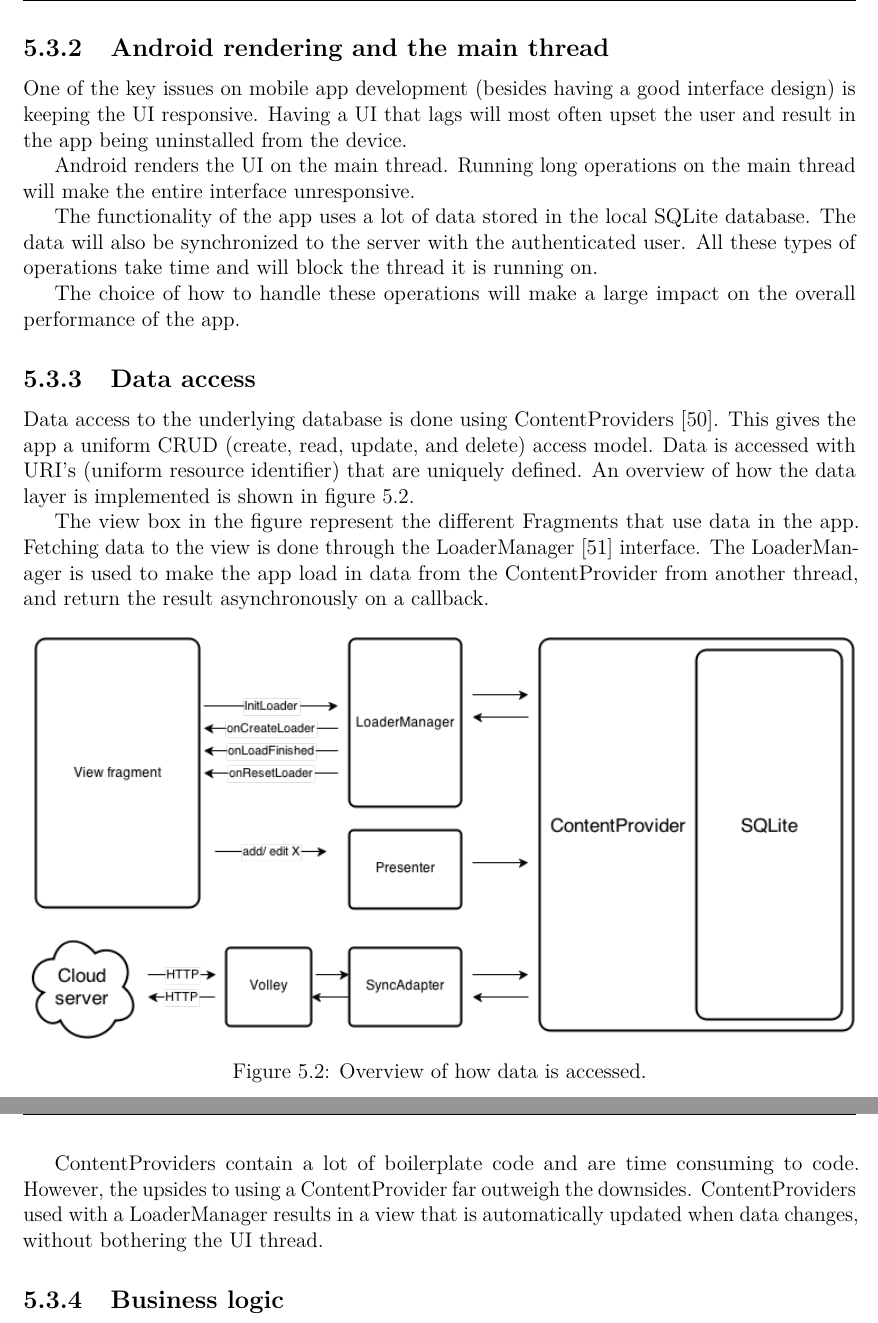
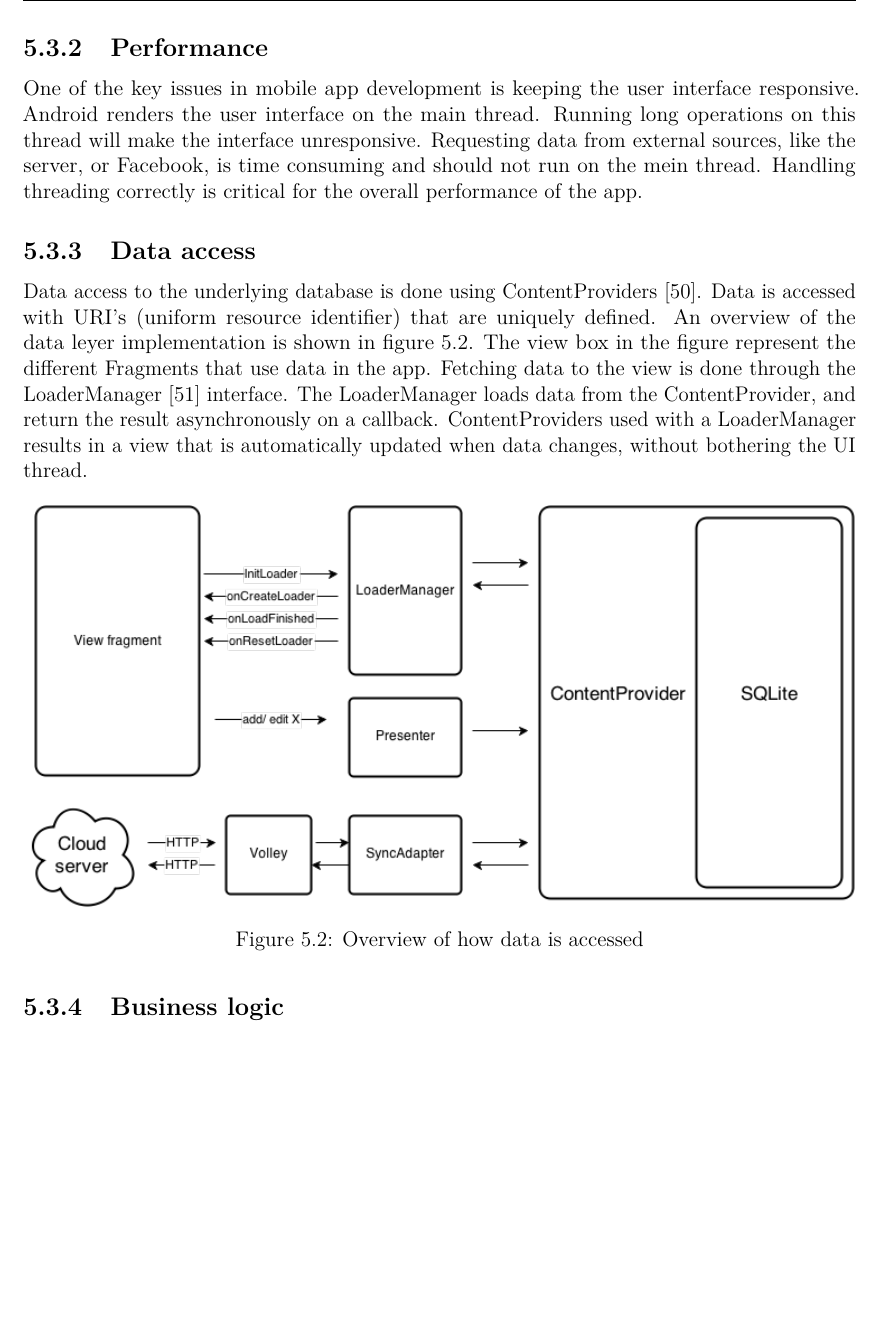
Before and after one commit to haavardlian/IT2901, a LaTeX thesis (report/rapport.tex, which reads report/ch/architecture/sec/app.tex): two parts of pages 39 and 40 of 108 before the commit and part of page 39 of 108 after it, the two joined at a grey line, cut at the place of the change, the shorter picture padded with empty space. Compiled offline with pdfLaTeX.

Commit message:
Proof reading 5.3

```diff
--- a/report/ch/architecture/sec/app.tex
+++ b/report/ch/architecture/sec/app.tex
@@ -8,29 +8,17 @@ The best practice guidelines for Android~\cite{androidPracticePerformance} state
 \subsection{Overall structure}
 The Activity is the starting point of the app. It is a self contained process with the possibility to display a user interface to the user. To access the different parts of the app it was decided to use a ~\gls{navigation drawer}. The sections accessed through the navigation drawer is called a tab. The navigation drawer and all of the tabs are implemented as Fragments. A Fragment is a representation of some behavior or an interface. It is embedded inside an Activity and can be swapped in and out of the Activity. Multiple Fragments can live in the same view. A subset of the Activity life-cycle is implemented in Fragments so it can work as a self-contained module. To read more about the Android life-cycle, see the official Android documentation.~\cite{androiddoc}
 
-\subsection{Android rendering and the main thread}
-One of the key issues on mobile app development (besides having a good interface design) is keeping the \gls{UI} responsive. Having a UI that lags will most often upset the user and result in the app being uninstalled from the device.
-
-Android renders the UI on the main thread. Running long operations on the main thread will make the entire interface unresponsive.
-
-The functionality of the app uses a lot of data stored in the local SQLite database. The data will also be synchronized to the server with the authenticated user. All these types of operations take time and will block the thread it is running on.
-
-The choice of how to handle these operations will make a large impact on the overall performance of the app.
-
-%To avoid the issue of blocking the main thread it was decided to make use of Androids built in logic for async data access, and a design pattern for business logic.
+\subsection{Performance}
+One of the key issues in mobile app development is keeping the user interface responsive. Android renders the user interface on the main thread. Running long operations on this thread will make the interface unresponsive. Requesting data from external sources, like the server, or Facebook, is time consuming and should not run on the mein thread. Handling threading correctly is critical for the overall performance of the app.
 
 \subsection{Data access}
-Data access to the underlying database is done using ContentProviders~\cite{contentproviders}. This gives the app a uniform \gls{CRUD} (create, read, update, and delete) access model. Data is accessed with \gls{URI}'s (uniform resource identifier) that are uniquely defined. An overview of how the data layer is implemented is shown in figure~\ref{fig:archAppOverview}.
-
-The view box in the figure represent the different Fragments that use data in the app. Fetching data to the view is done through the LoaderManager~\cite{loadermanager} interface. The LoaderManager is used to make the app load in data from the ContentProvider from another thread, and return the result asynchronously on a callback.
+Data access to the underlying database is done using ContentProviders~\cite{contentproviders}. Data is accessed with \gls{URI}'s (uniform resource identifier) that are uniquely defined. An overview of the data leyer implementation is shown in figure~\ref{fig:archAppOverview}. The view box in the figure represent the different Fragments that use data in the app. Fetching data to the view is done through the LoaderManager~\cite{loadermanager} interface. The LoaderManager loads data from the ContentProvider, and return the result asynchronously on a callback. ContentProviders used with a LoaderManager results in a view that is automatically updated when data changes, without bothering the UI thread.
 
 \begin{figure}[H]
 \includegraphics[width=\textwidth]{ch/architecture/fig/arch_app_overview.png}
-\caption{Overview of how data is accessed.}
+\caption{Overview of how data is accessed}
 \label{fig:archAppOverview}
 \end{figure}
-
-ContentProviders contain a lot of boilerplate code and are time consuming to code. However, the upsides to using a ContentProvider far outweigh the downsides. ContentProviders used with a LoaderManager results in a view that is automatically updated when data changes, without bothering the UI thread.
 
 \subsection{Business logic}
 After defining a uniform access model to the database, the issue of where to place the actual business logic (data manipulation) must be tackled. Keeping the business logic in one place makes changing data manipulation logic a lot easier, avoids the issue of keeping track of where every data operation is defined in the view, and the bug bug free.
```
